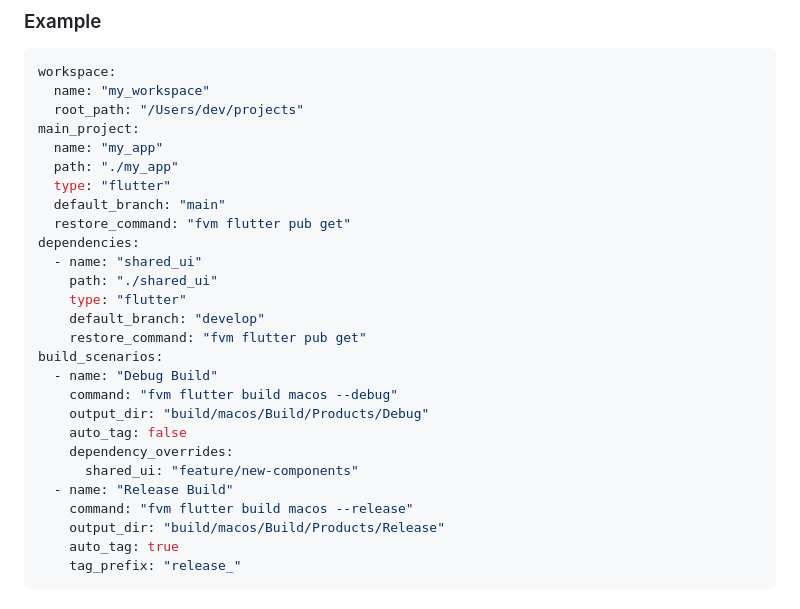
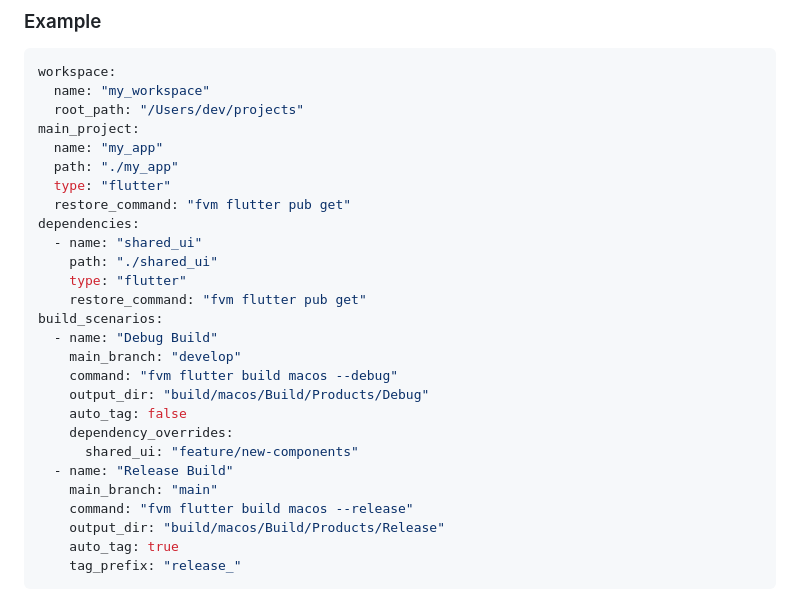
Before and after one commit to subuhui/mixbuild_dashboard, a Markdown page: README.md, the part around the change. Rendered like a GitHub page.

Commit message:
docs: update configuration example in README and README_zh to match removal of default_branch and addition of main_branch in build_scenarios

```diff
--- a/README.md
+++ b/README.md
@@ -86,22 +86,22 @@ main_project:
   name: "my_app"
   path: "./my_app"
   type: "flutter"
-  default_branch: "main"
   restore_command: "fvm flutter pub get"
 dependencies:
   - name: "shared_ui"
     path: "./shared_ui"
     type: "flutter"
-    default_branch: "develop"
     restore_command: "fvm flutter pub get"
 build_scenarios:
   - name: "Debug Build"
+    main_branch: "develop"
     command: "fvm flutter build macos --debug"
     output_dir: "build/macos/Build/Products/Debug"
     auto_tag: false
     dependency_overrides:
       shared_ui: "feature/new-components"
   - name: "Release Build"
+    main_branch: "main"
     command: "fvm flutter build macos --release"
     output_dir: "build/macos/Build/Products/Release"
     auto_tag: true
```
Also changed, not shown: README_zh.md (+2 -2 lines).
